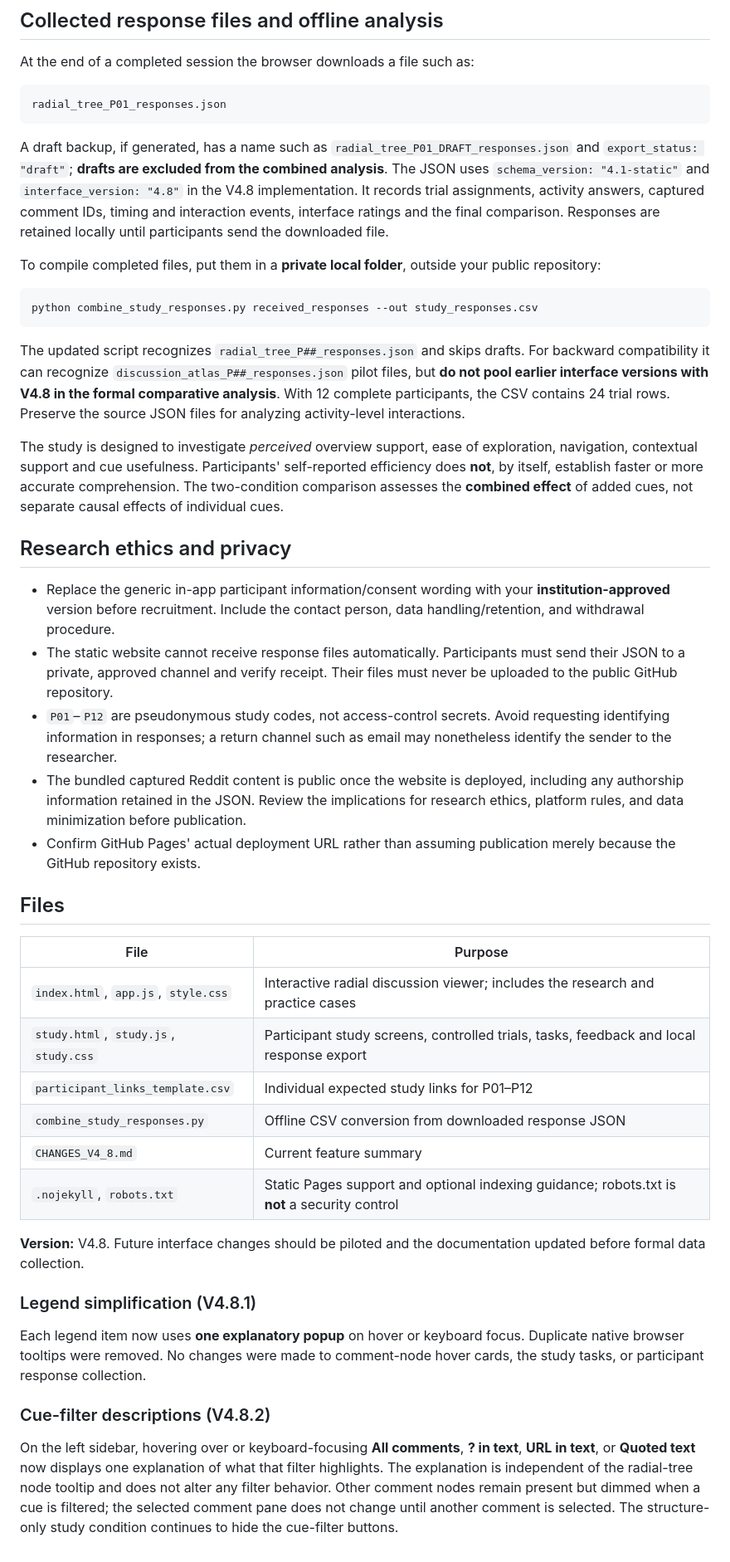
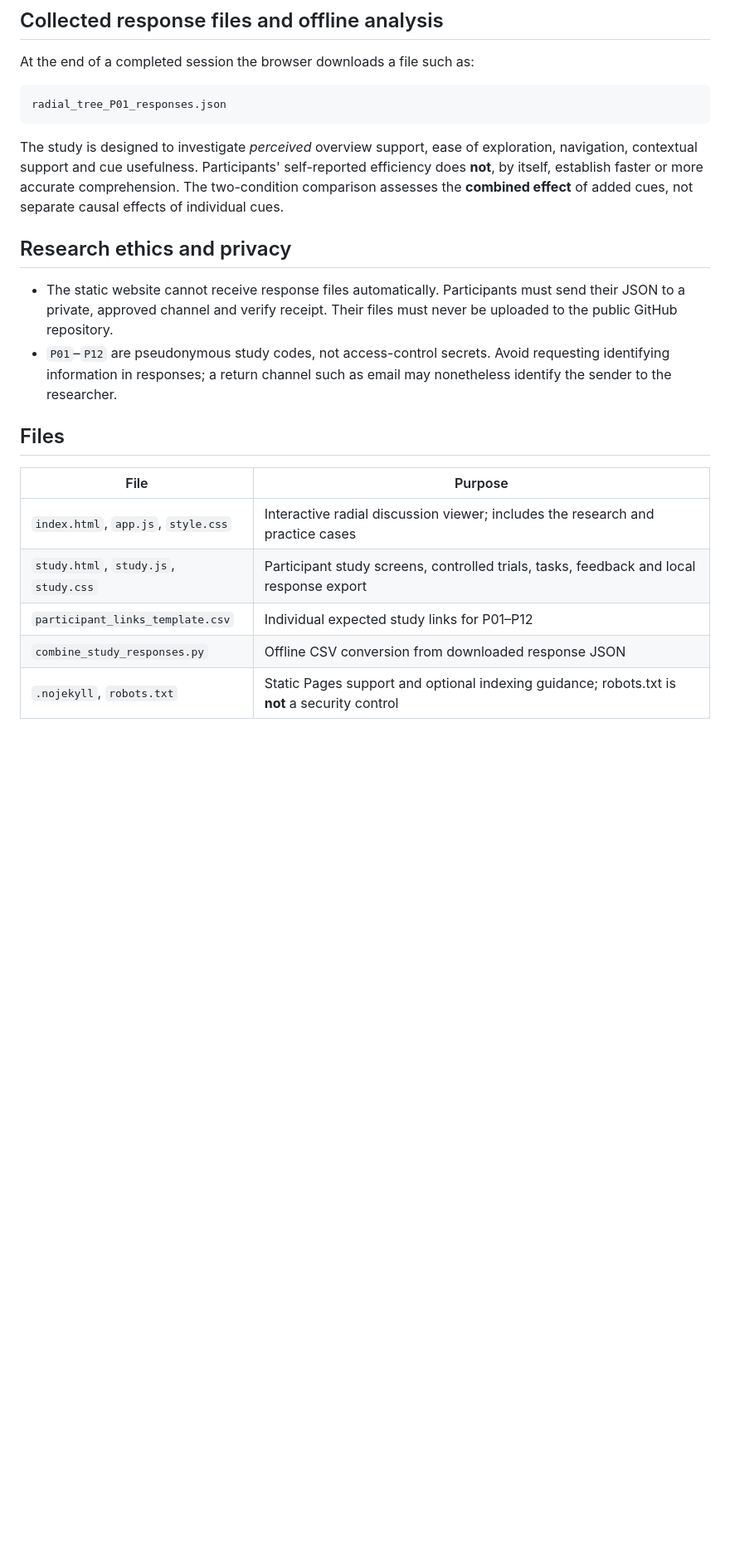
Before and after one commit to AbdulQadirAhmedAbbasi/radial-tree-discussion-interface, a Markdown page: README.md, the part around one of its changes. Shown at 83% size. Rendered like a GitHub page; blank space fills up the shorter version.

````diff
--- a/README.md
+++ b/README.md
@@ -90,25 +76,12 @@ At the end of a completed session the browser downloads a file such as:
 radial_tree_P01_responses.json
 ```
 
-A draft backup, if generated, has a name such as `radial_tree_P01_DRAFT_responses.json` and `export_status: "draft"`; **drafts are excluded from the combined analysis**. The JSON uses `schema_version: "4.1-static"` and `interface_version: "4.8"` in the V4.8 implementation. It records trial assignments, activity answers, captured comment IDs, timing and interaction events, interface ratings and the final comparison. Responses are retained locally until participants send the downloaded file.
-
-To compile completed files, put them in a **private local folder**, outside your public repository:
-
-```bash
-python combine_study_responses.py received_responses --out study_responses.csv
-```
-
-The updated script recognizes `radial_tree_P##_responses.json` and skips drafts. For backward compatibility it can recognize `discussion_atlas_P##_responses.json` pilot files, but **do not pool earlier interface versions with V4.8 in the formal comparative analysis**. With 12 complete participants, the CSV contains 24 trial rows. Preserve the source JSON files for analyzing activity-level interactions.
-
 The study is designed to investigate *perceived* overview support, ease of exploration, navigation, contextual support and cue usefulness. Participants' self-reported efficiency does **not**, by itself, establish faster or more accurate comprehension. The two-condition comparison assesses the **combined effect** of added cues, not separate causal effects of individual cues.
 
 ## Research ethics and privacy
 
-- Replace the generic in-app participant information/consent wording with your **institution-approved** version before recruitment. Include the contact person, data handling/retention, and withdrawal procedure.
 - The static website cannot receive response files automatically. Participants must send their JSON to a private, approved channel and verify receipt. Their files must never be uploaded to the public GitHub repository.
 - `P01`–`P12` are pseudonymous study codes, not access-control secrets. Avoid requesting identifying information in responses; a return channel such as email may nonetheless identify the sender to the researcher.
-- The bundled captured Reddit content is public once the website is deployed, including any authorship information retained in the JSON. Review the implications for research ethics, platform rules, and data minimization before publication.
-- Confirm GitHub Pages' actual deployment URL rather than assuming publication merely because the GitHub repository exists.
 
 ## Files
 
@@ -118,15 +91,4 @@ The study is designed to investigate *perceived* overview support, ease of explo
 | `study.html`, `study.js`, `study.css` | Participant study screens, controlled trials, tasks, feedback and local response export |
 | `participant_links_template.csv` | Individual expected study links for P01–P12 |
 | `combine_study_responses.py` | Offline CSV conversion from downloaded response JSON |
-| `CHANGES_V4_8.md` | Current feature summary |
 | `.nojekyll`, `robots.txt` | Static Pages support and optional indexing guidance; robots.txt is **not** a security control |
-
-**Version:** V4.8. Future interface changes should be piloted and the documentation updated before formal data collection.
-
-
-### Legend simplification (V4.8.1)
-Each legend item now uses **one explanatory popup** on hover or keyboard focus. Duplicate native browser tooltips were removed. No changes were made to comment-node hover cards, the study tasks, or participant response collection.
-
-
-### Cue-filter descriptions (V4.8.2)
-On the left sidebar, hovering over or keyboard-focusing **All comments**, **? in text**, **URL in text**, or **Quoted text** now displays one explanation of what that filter highlights. The explanation is independent of the radial-tree node tooltip and does not alter any filter behavior. Other comment nodes remain present but dimmed when a cue is filtered; the selected comment pane does not change until another comment is selected. The structure-only study condition continues to hide the cue-filter buttons.
````
Also changed, not shown: other parts of README.md (+1 -15 lines).
